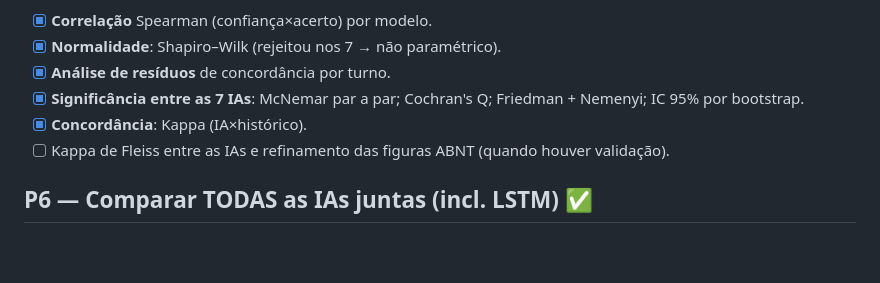
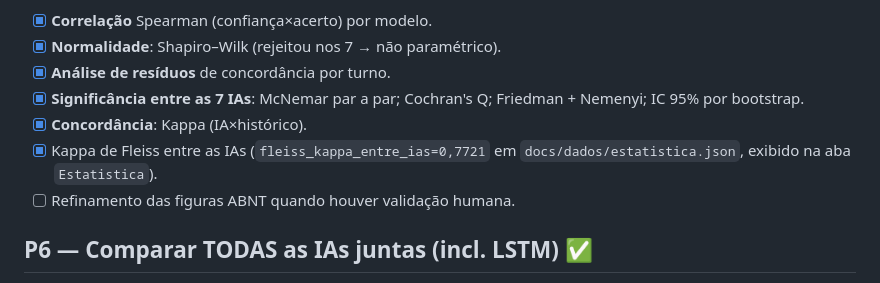
Before and after one commit to adinailson88/classificacao-chamados, a Markdown page: FALTA_FAZER.md, the part around the change. Rendered like a GitHub page; blank space fills up the shorter version.

```diff
--- a/FALTA_FAZER.md
+++ b/FALTA_FAZER.md
@@ -156,7 +156,9 @@ Resultados são **contra o histórico**, não contra validação humana.
 - [x] **Significância entre as 7 IAs**: McNemar par a par; Cochran's Q; Friedman + Nemenyi;
       IC 95% por bootstrap.
 - [x] **Concordância**: Kappa (IA×histórico).
-- [ ] Kappa de Fleiss entre as IAs e refinamento das figuras ABNT (quando houver validação).
+- [x] Kappa de Fleiss entre as IAs (`fleiss_kappa_entre_ias=0,7721` em
+      `docs/dados/estatistica.json`, exibido na aba `Estatistica`).
+- [ ] Refinamento das figuras ABNT quando houver validação humana.
 
 ## P6 — Comparar TODAS as IAs juntas (incl. LSTM) ✅
 - [x] 6 leves materializados.
```
Also changed, not shown: CONTEXTO.md (+9 -0 lines).
